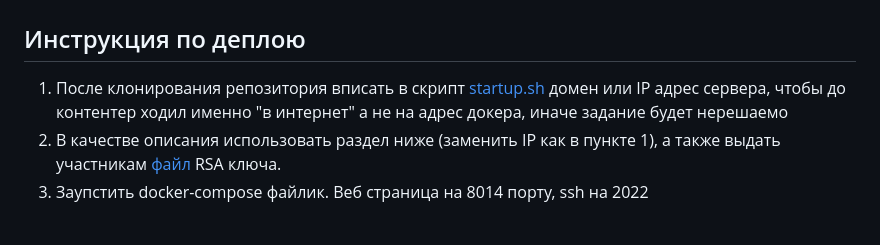
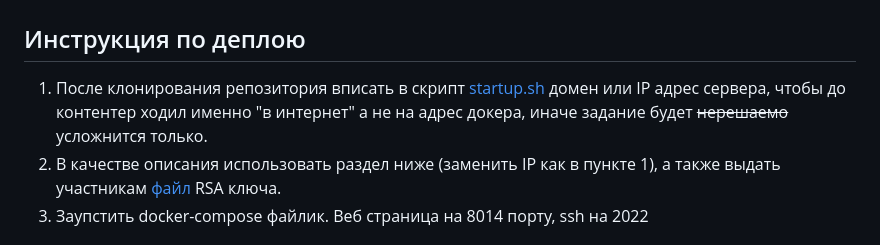
Before and after one commit to Ivanich41/mctf-old-tricks, a Markdown page: README.md, the part around the change. Rendered like a GitHub page.

Commit message:
Writeup enhance

```diff
--- a/README.md
+++ b/README.md
@@ -1,6 +1,6 @@
 # mctf-old-tricks
 ## Инструкция по деплою
-1. После клонирования репозитория вписать в скрипт [startup.sh](./app/startup.sh) домен или IP адрес сервера, чтобы до контентер ходил именно "в интернет" а не на адрес докера, иначе задание будет нерешаемо
+1. После клонирования репозитория вписать в скрипт [startup.sh](./app/startup.sh) домен или IP адрес сервера, чтобы до контентер ходил именно "в интернет" а не на адрес докера, иначе задание будет ~~нерешаемо~~ усложнится только.
 2. В качестве описания использовать раздел ниже (заменить IP как в пункте 1), а также выдать участникам [файл](./key)   RSA ключа.
 3. Заупстить docker-compose файлик. Веб страница на 8014 порту, ssh на 2022
 
```
